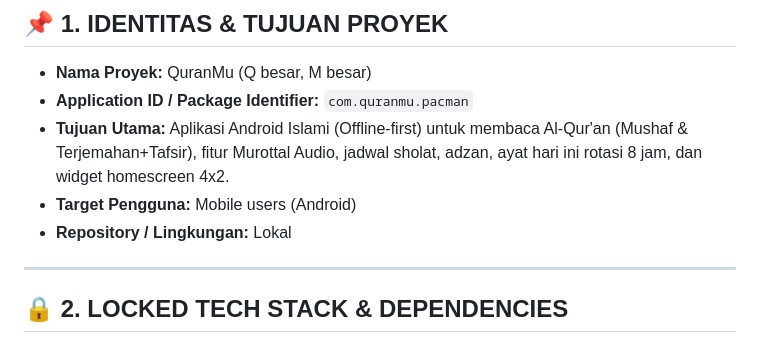
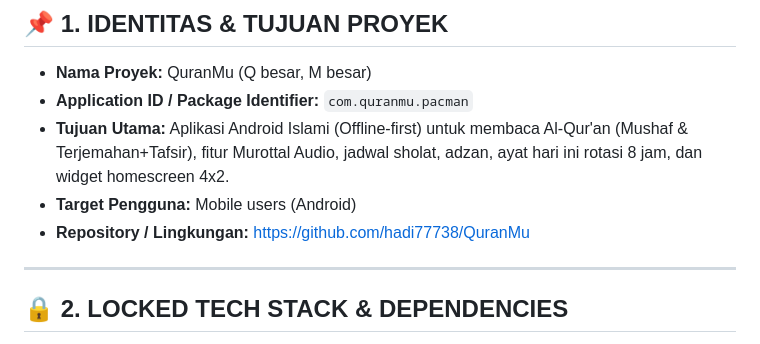
Before and after one commit to hadi77738/QuranMu, a Markdown page: PROJECT_MEMORY.md, the part around the change. Rendered like a GitHub page.

Commit message:
docs: update repository link in PROJECT_MEMORY.md

```diff
--- a/PROJECT_MEMORY.md
+++ b/PROJECT_MEMORY.md
@@ -14,7 +14,7 @@
 * **Application ID / Package Identifier:** `com.quranmu.pacman`
 * **Tujuan Utama:** Aplikasi Android Islami (Offline-first) untuk membaca Al-Qur'an (Mushaf & Terjemahan+Tafsir), fitur Murottal Audio, jadwal sholat, adzan, ayat hari ini rotasi 8 jam, dan widget homescreen 4x2.
 * **Target Pengguna:** Mobile users (Android)
-* **Repository / Lingkungan:** Lokal
+* **Repository / Lingkungan:** [https://github.com/hadi77738/QuranMu](https://github.com/hadi77738/QuranMu)
 
 ---
 
```
